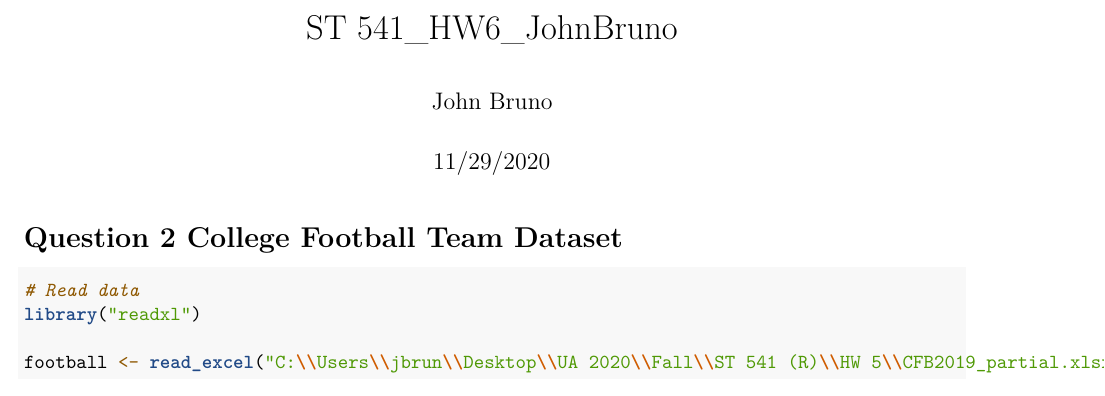
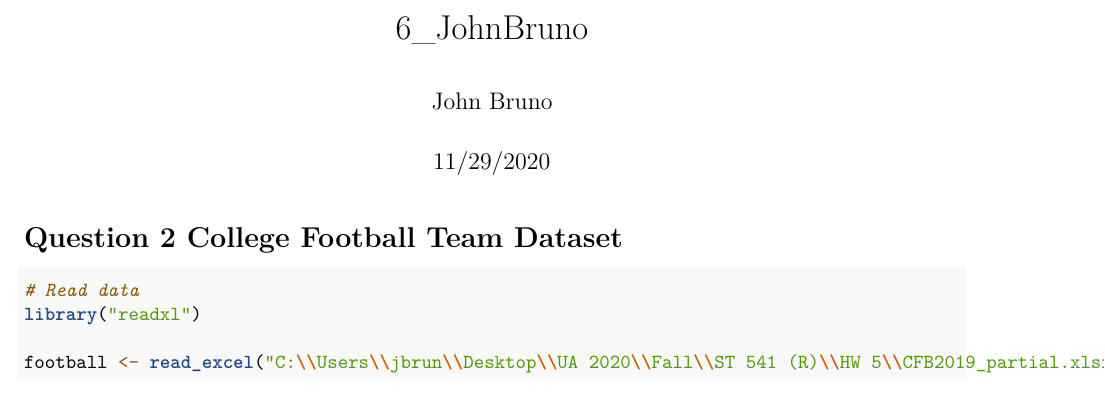
Before and after one commit to jbruno812/R-Practice, an R Markdown document (6_JohnBruno.Rmd): part of page 1 of 3, cut at the place of the change. Rendered offline with R 4.5, knitr and Pandoc, then LaTeX, with nearby package versions; some code elsewhere in the file could not run offline.

Commit message:
Update and rename ST 541_HW6_JohnBruno.Rmd to 6_JohnBruno.Rmd

```diff
--- a/ST 541_HW6_JohnBruno.Rmd
+++ b/6_JohnBruno.Rmd
@@ -1,5 +1,5 @@
 ---
-title: "ST 541_HW6_JohnBruno"
+title: "6_JohnBruno"
 author: "John Bruno"
 date: "11/29/2020"
 output: pdf_document
```
